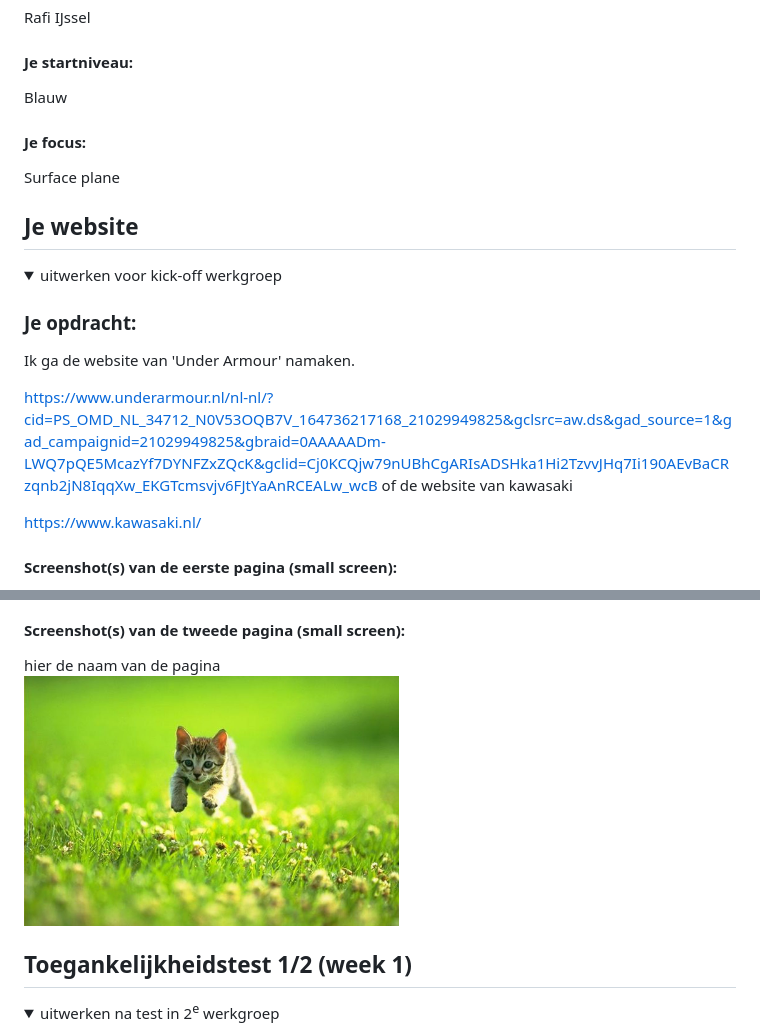
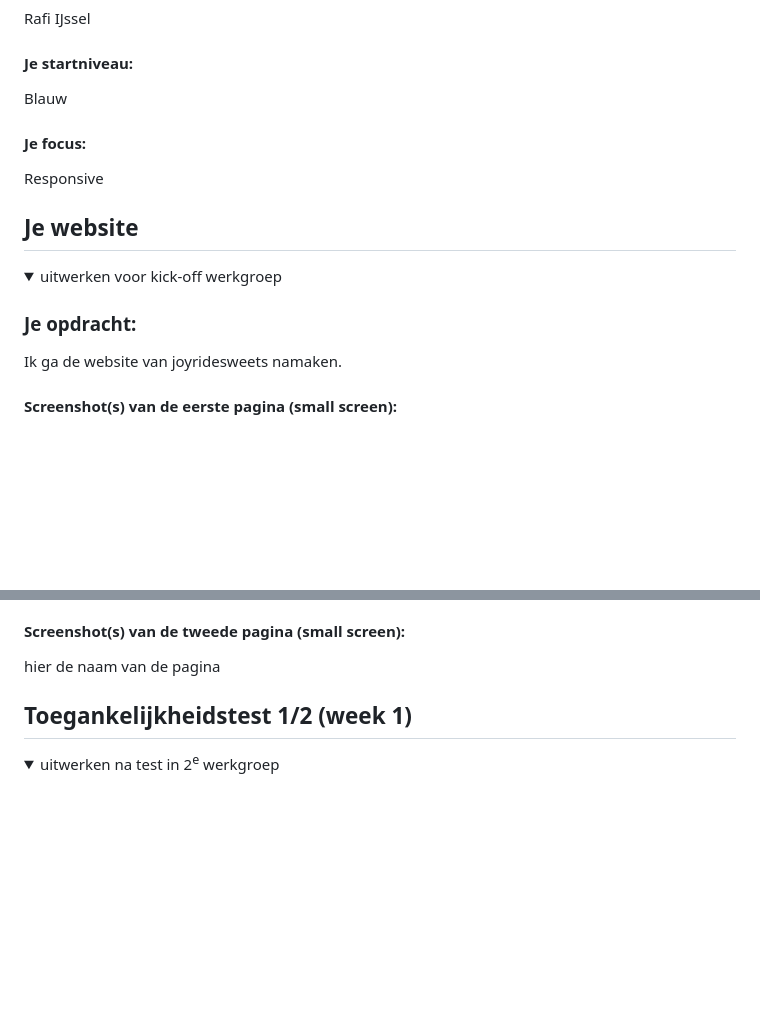
Before and after one commit to Rafi1310/Inhaal_FED, a Markdown page: README.md, 2 parts joined by grey strips. Drawn GitHub-style; folded sections open; blank space fills up the shorter version.

Commit message:
Update project details and screenshots in README

```diff
--- a/README.md
+++ b/README.md
@@ -22,7 +22,7 @@ Nb. Door *open* toe te voegen aan een *details* element kun je deze standaard op
   Blauw
 
   #### Je focus:
-  Surface plane
+  Responsive
 
 </details>
 
@@ -36,12 +36,7 @@ Nb. Door *open* toe te voegen aan een *details* element kun je deze standaard op
   <summary>uitwerken voor kick-off werkgroep</summary>
 
   ### Je opdracht:
-  Ik ga de website van 'Under Armour' namaken.
-
-  https://www.underarmour.nl/nl-nl/?cid=PS_OMD_NL_34712_N0V53OQB7V_164736217168_21029949825&gclsrc=aw.ds&gad_source=1&gad_campaignid=21029949825&gbraid=0AAAAADm-LWQ7pQE5McazYf7DYNFZxZQcK&gclid=Cj0KCQjw79nUBhCgARIsADSHka1Hi2TzvvJHq7Ii190AEvBaCRzqnb2jN8IqqXw_EKGTcmsvjv6FJtYaAnRCEALw_wcB
-  of de website van kawasaki
-
-  https://www.kawasaki.nl/
+  Ik ga de website van joyridesweets namaken.
 
 
   #### Screenshot(s) van de eerste pagina (small screen):
@@ -50,7 +47,7 @@ Nb. Door *open* toe te voegen aan een *details* element kun je deze standaard op
 
   #### Screenshot(s) van de tweede pagina (small screen):
   hier de naam van de pagina
-  <img src="readme-images/dummy-plaatje.jpg" width="375px" alt="omschrijving van de pagina">
+
 
 </details>
 
```
Also changed, not shown: other parts of README.md (+3 -1 lines).
